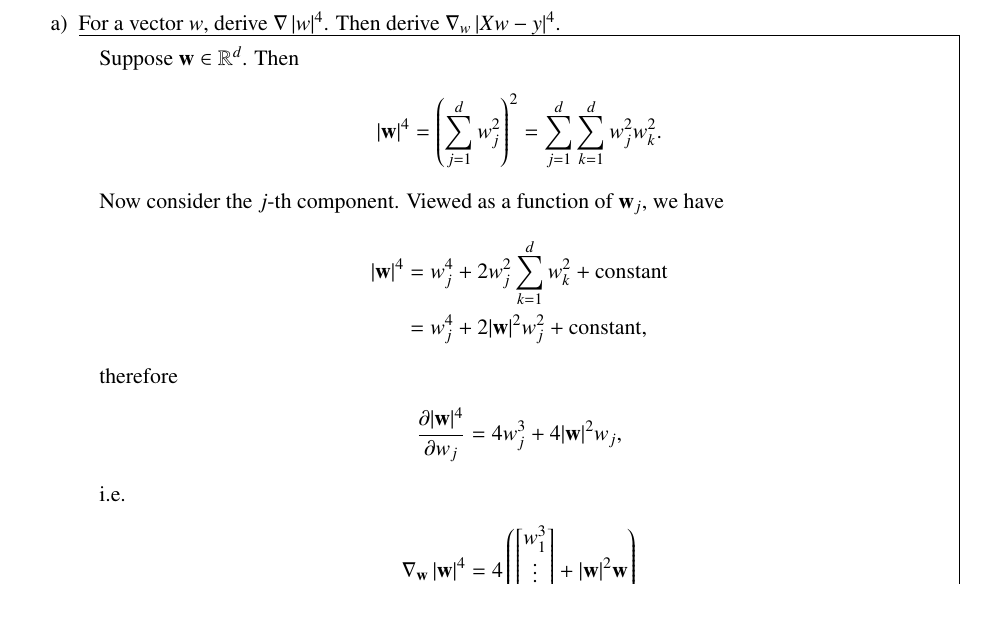
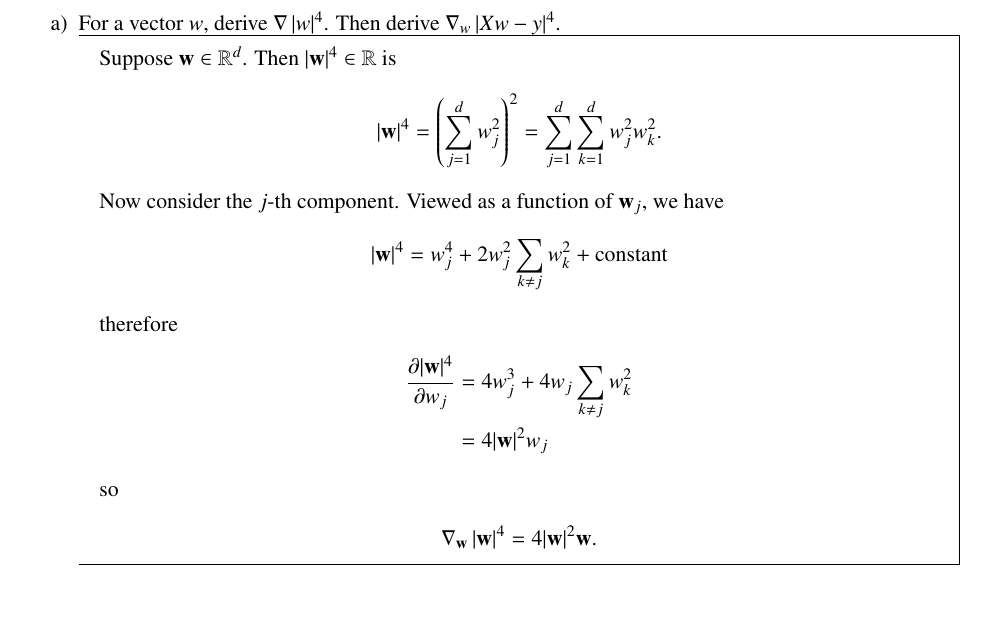
Before and after one commit to dandavison/mathematics, a LaTeX problem sheet (machine-learning-cs189-hw4.tex): part of page 9 of 12 before the commit and part of page 9 of 13 after it, cut so that both start at the same text. Compiled offline with pdfLaTeX.

Commit message:
cs189 hw4 q3

```diff
--- a/machine-learning-cs189-hw4.tex
+++ b/machine-learning-cs189-hw4.tex
@@ -64,7 +64,7 @@
 \newcommand{\bx}{{\mathbf{x}}}
 \newcommand{\bmu}{{\mathbf{\mu}}}
 \newcommand{\bX}{{\mathbf{X}}}
-\newcommand{\by}{{\mathbf{y}}}
+%\newcommand{\by}{{\mathbf{y}}}
 \newcommand{\bY}{{\mathbf{Y}}}
 \newcommand{\bz}{{\mathbf{z}}}
 \newcommand{\bw}{{\mathbf{w}}}
@@ -80,7 +80,7 @@
 
 \newcommand{\argmin}{\mathrm{argmin}}
 
-\newcommand{\B}{\textbf{B}}
+%\newcommand{\B}{\textbf{B}}
 
 
 \title{Homework 4: Regression}
@@ -576,23 +576,25 @@ For a vector $w$, derive $\nabla \, |w|^4$.
 Then derive $\nabla_w \, |Xw - y|^4$.
 
 \begin{mdframed}
-Suppose $\w \in \R^d$. Then
+Suppose $\w \in \R^d$. Then $|\w|^4 \in \R$ is
 \begin{align*}
   |\w|^4 = \(\sum_{j=1}^d w_j^2\)^2 = \sum_{j=1}^d \sum_{k=1}^d w_j^2w_k^2.
 \end{align*}
 Now consider the $j$-th component. Viewed as a function of $\w_j$, we have
 \begin{align*}
-  |\w|^4 &= w_j^4 + 2w_j^2\sum_{k=1}^d w_k^2 + \constant \\
-         &= w_j^4 + 2|\w|^2 w_j^2 + \constant,
+  |\w|^4 &= w_j^4 + 2w_j^2\sum_{k \neq j} w_k^2 + \constant
 \end{align*}
 therefore
 \begin{align*}
-  \partiald{|\w|^4}{w_j} = 4w_j^3 + 4|\w|^2w_j,
+  \partiald{|\w|^4}{w_j}
+  &= 4w_j^3 + 4w_j\sum_{k \neq j} w_k^2 \\
+  &= 4|\w|^2w_j
 \end{align*}
-i.e.
+so
 \begin{align*}
-  \grad_\w |\w|^4 = 4\(\cveccc
-  {w_1^3}
-  {\vdots}
-  {w_d^3} + |\w|^2\w\)
+  \grad_\w |\w|^4 = 4|\w|^2\w.
 \end{align*}
+\end{mdframed}
+~\\
+\begin{mdframed}
+Now let $|\X\w - \y|^4 = (g \circ f)(\w)$, where
```
Also changed, not shown: machine-learning-cs189-hw4.tex (15 more changed lines).
